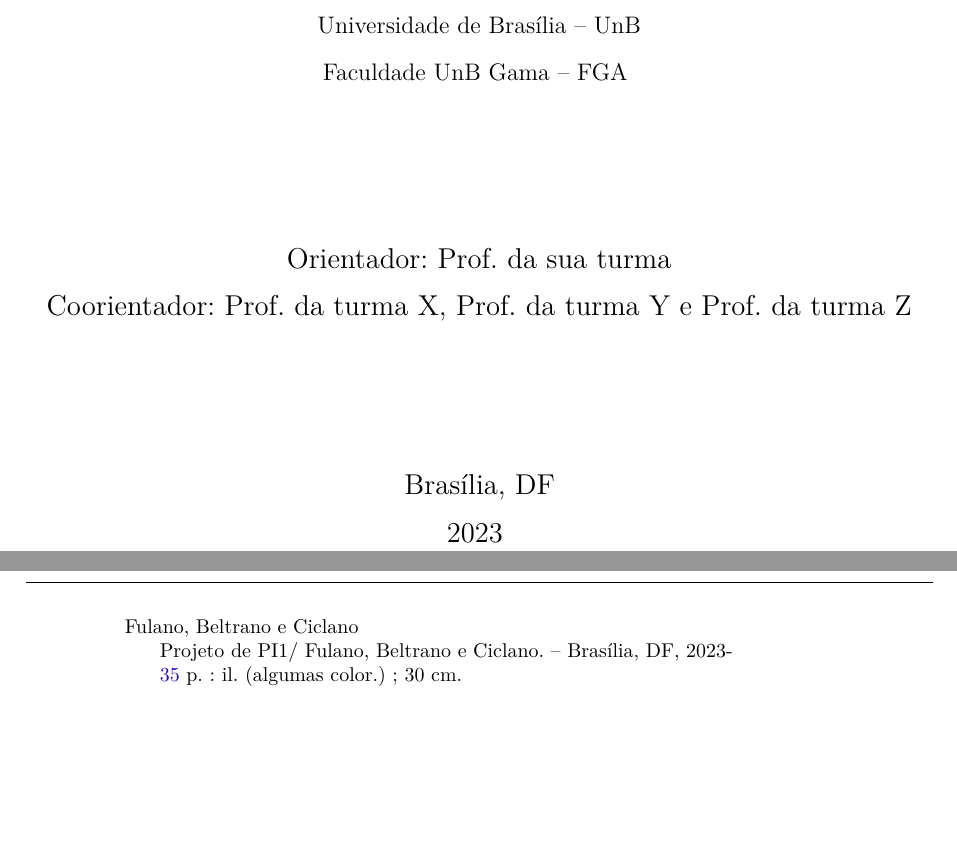
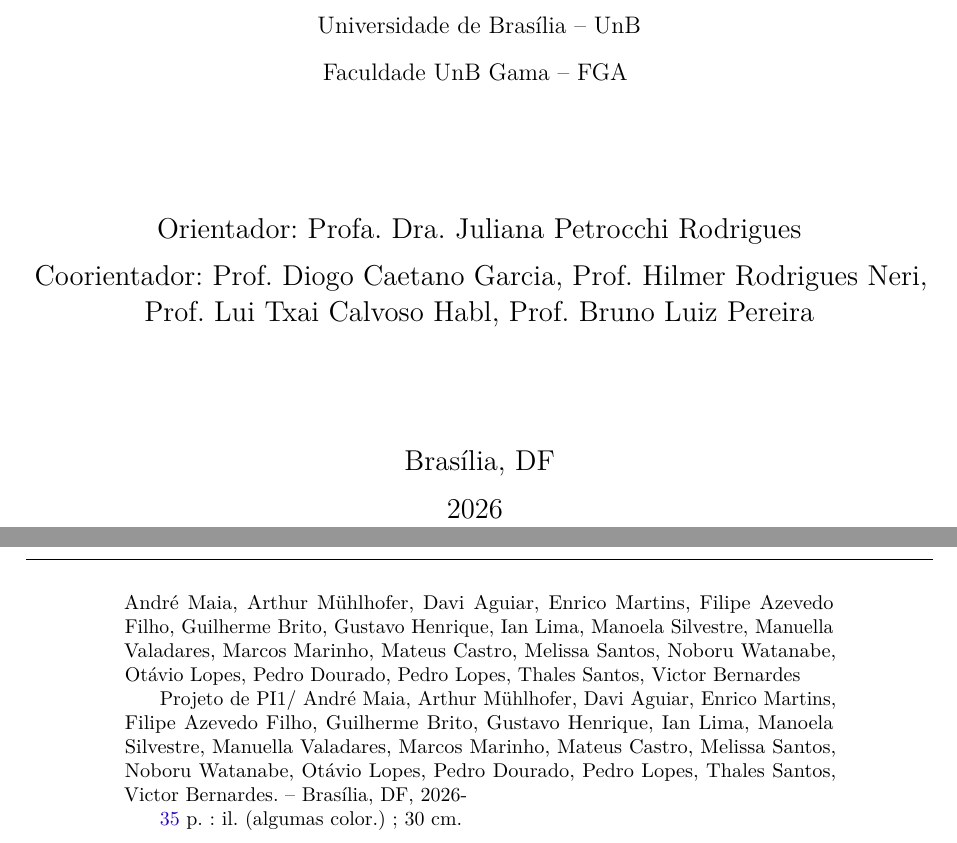
Before and after one commit to fcte-pi1/2026_1_PI1_Grupo01_Juliana, a LaTeX thesis (docs/relatorio/relatorio.tex, which reads docs/relatorio/editaveis/00_informacoes.tex): two parts of pages 2 and 3 of 36, joined at a grey line, cut so that both start at the same text, the shorter picture padded with empty space. Compiled offline with pdfLaTeX.

Commit message:
docs: adiciona informação dos autores

```diff
--- a/docs/relatorio/editaveis/00_informacoes.tex
+++ b/docs/relatorio/editaveis/00_informacoes.tex
@@ -1,15 +1,15 @@
 % Dados pessoais
-\autor{Fulano, Beltrano e Ciclano}
+\autor{André Maia, Arthur Mühlhofer, Davi Aguiar, Enrico Martins, Filipe Azevedo Filho, Guilherme Brito, Gustavo Henrique, Ian Lima, Manoela Silvestre, Manuella Valadares, Marcos Marinho, Mateus Castro, Melissa Santos, Noboru Watanabe, Otávio Lopes, Pedro Dourado, Pedro Lopes, Thales Santos, Victor Bernardes}
 \curso{}
 
 % Dados do trabalho
 \titulo{Projeto de PI1}
-\data{2023}
+\data{2026}
 \palavraChaveUm{Projeto Integrador de Engenharia 1}
 \palavraChaveDois{Faculdade UnB Gama}
 % Dados da orientacao
-\orientador{Prof. da sua turma}
-\coorientador{Prof. da turma X, Prof. da turma Y e Prof. da turma Z}
+\orientador{Profa. Dra. Juliana Petrocchi Rodrigues}
+\coorientador{Prof. Diogo Caetano Garcia, Prof. Hilmer Rodrigues Neri, Prof. Lui Txai Calvoso Habl, Prof. Bruno Luiz Pereira}
 
 % % Dados para a ficha catalográfica
 % \cdu{02:141:005.6}
```
